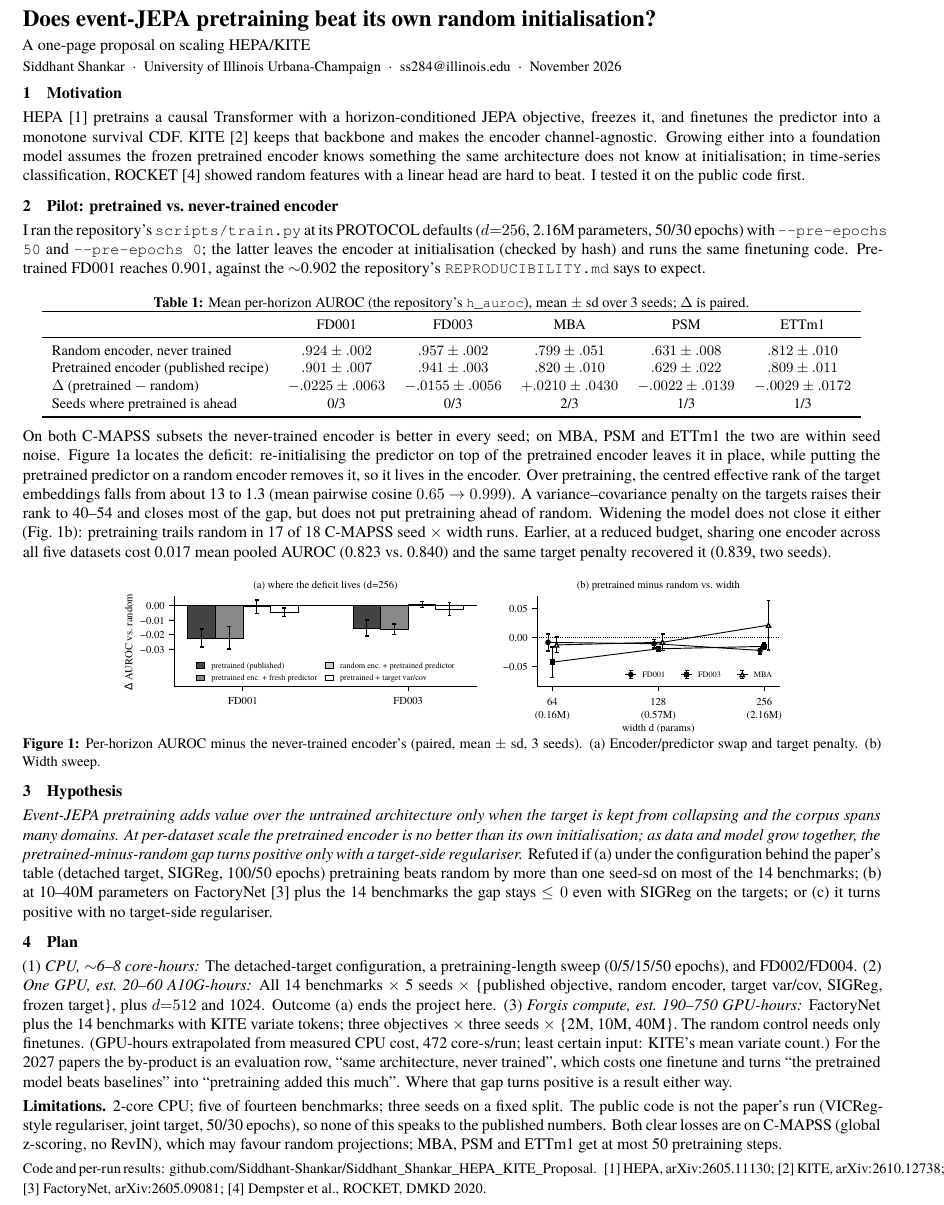
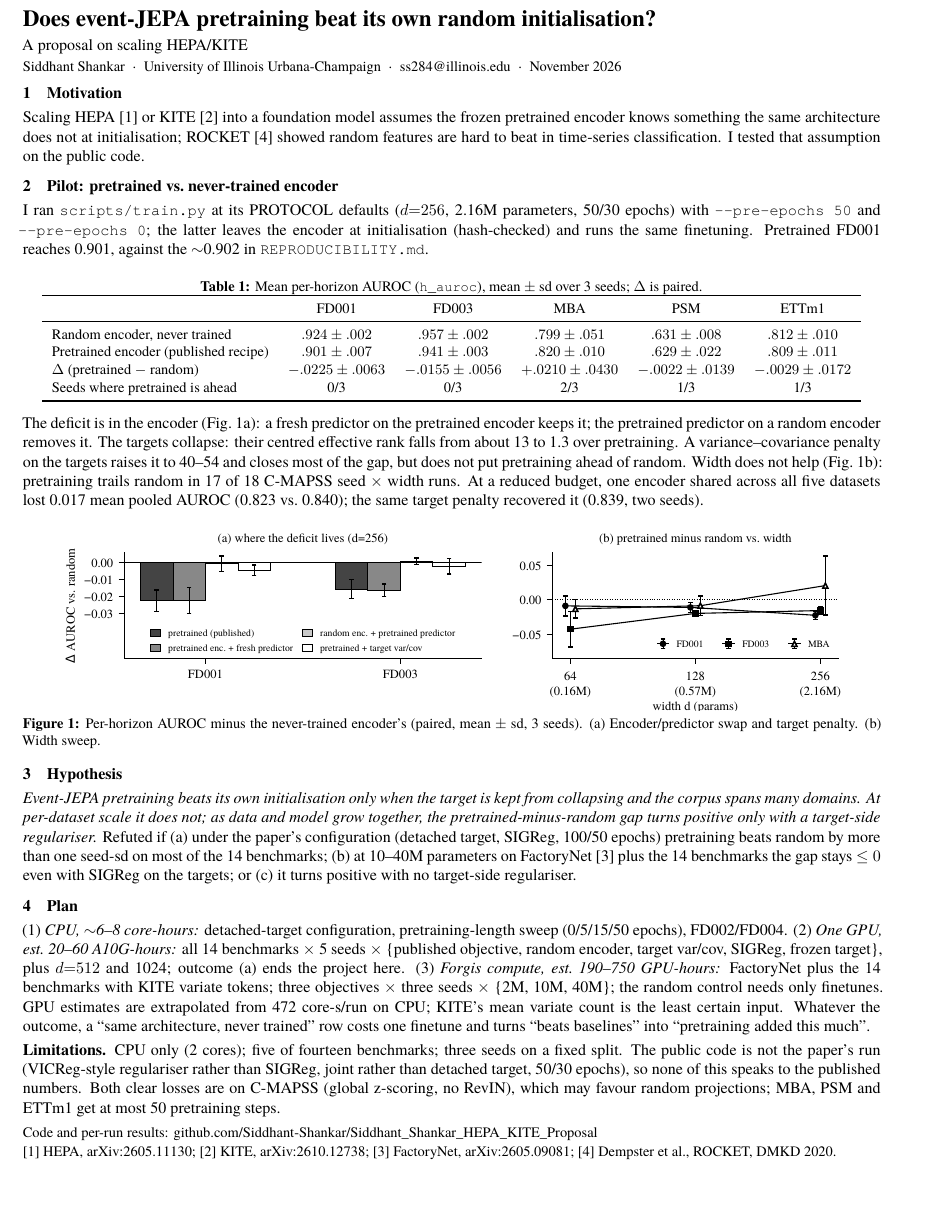
Before and after one commit to Siddhant-Shankar/Siddhant_Shankar_HEPA_KITE_Proposal, a LaTeX document (proposal/proposal.tex): part of the page, cut so that both start at the same text. Compiled offline with XeLaTeX.

Commit message:
Tighten proposal: cut fluff, keep numbers and caveats
Co-Authored-By: Claude Opus 5.5 <noreply@anthropic.com>
Claude-Session: https://claude.ai/code/session_01McKuTC4X7jSnQpWPMfRpQa

```diff
--- a/proposal/proposal.tex
+++ b/proposal/proposal.tex
@@ -19,19 +19,19 @@
 \begin{document}
 
 {\Large\bfseries Does event-JEPA pretraining beat its own random initialisation?}\\[3pt]
-{\normalsize A one-page proposal on scaling HEPA/KITE}\\[1pt]
+{\normalsize A proposal on scaling HEPA/KITE}\\[1pt]
 {\small Siddhant Shankar \;·\; University of Illinois Urbana-Champaign \;·\; \href{mailto:ss284@illinois.edu}{ss284@illinois.edu} \;·\; November 2026}
 
 \vspace{-2pt}
 \section{Motivation}
-HEPA [1] pretrains a causal Transformer with a horizon-conditioned JEPA objective, freezes it, and finetunes the predictor into a monotone survival CDF. KITE [2] keeps that backbone and makes the encoder channel-agnostic. Growing either into a foundation model assumes the frozen pretrained encoder knows something the same architecture does not know at initialisation; in time-series classification, ROCKET [4] showed random features with a linear head are hard to beat. I tested it on the public code first.
+Scaling HEPA [1] or KITE [2] into a foundation model assumes the frozen pretrained encoder knows something the same architecture does not at initialisation; ROCKET [4] showed random features are hard to beat in time-series classification. I tested that assumption on the public code.
 
 \section{Pilot: pretrained vs.\ never-trained encoder}
-I ran the repository's \code{scripts/train.py} at its PROTOCOL defaults ($d{=}256$, 2.16M parameters, 50/30 epochs) with \code{--pre-epochs 50} and \code{--pre-epochs 0}; the latter leaves the encoder at initialisation (checked by hash) and runs the same finetuning code. Pretrained FD001 reaches 0.901, against the $\sim$0.902 the repository's \code{REPRODUCIBILITY.md} says to expect.
+I ran \code{scripts/train.py} at its PROTOCOL defaults ($d{=}256$, 2.16M parameters, 50/30 epochs) with \mbox{\code{--pre-epochs 50}} and \mbox{\code{--pre-epochs 0}}; the latter leaves the encoder at initialisation (hash-checked) and runs the same finetuning. Pretrained FD001 reaches 0.901, against the $\sim$0.902 in \code{REPRODUCIBILITY.md}.
 
 \begin{center}
 \small
-\captionof{table}{Mean per-horizon AUROC (the repository's \code{h\_auroc}), mean $\pm$ sd over 3 seeds; $\Delta$ is paired.}
+\captionof{table}{Mean per-horizon AUROC (\code{h\_auroc}), mean $\pm$ sd over 3 seeds; $\Delta$ is paired.}
 \vspace{-2pt}
 \begin{tabular}{lccccc}
 \toprule
@@ -46,24 +46,24 @@ Seeds where pretrained is ahead & 0/3 & 0/3 & 2/3 & 1/3 & 1/3 \\
 \end{center}
 \vspace{-4pt}
 
-On both C-MAPSS subsets the never-trained encoder is better in every seed; on MBA, PSM and ETTm1 the two are within seed noise. Figure~1a locates the deficit: re-initialising the predictor on top of the pretrained encoder leaves it in place, while putting the pretrained predictor on a random encoder removes it, so it lives in the encoder. Over pretraining, the centred effective rank of the target embeddings falls from about 13 to 1.3 (mean pairwise cosine $0.65 \to 0.999$). A variance--covariance penalty on the targets raises their rank to 40--54 and closes most of the gap, but does not put pretraining ahead of random. Widening the model does not close it either (Fig.~1b): pretraining trails random in 17 of 18 C-MAPSS seed $\times$ width runs. Earlier, at a reduced budget, sharing one encoder across all five datasets cost 0.017 mean pooled AUROC (0.823 vs.\ 0.840) and the same target penalty recovered it (0.839, two seeds).
+The deficit is in the encoder (Fig.~1a): a fresh predictor on the pretrained encoder keeps it; the pretrained predictor on a random encoder removes it. The targets collapse: their centred effective rank falls from about 13 to 1.3 over pretraining. A variance--covariance penalty on the targets raises it to 40--54 and closes most of the gap, but does not put pretraining ahead of random. Width does not help (Fig.~1b): pretraining trails random in 17 of 18 C-MAPSS seed $\times$ width runs. At a reduced budget, one encoder shared across all five datasets lost 0.017 mean pooled AUROC (0.823 vs.\ 0.840); the same target penalty recovered it (0.839, two seeds).
 
 \vspace{-2pt}
 \begin{center}
-\includegraphics[width=0.78\linewidth]{fig_mechanism.pdf}
+\includegraphics[width=0.92\linewidth]{fig_mechanism.pdf}
 \captionof{figure}{Per-horizon AUROC minus the never-trained encoder's (paired, mean $\pm$ sd, 3 seeds). (a) Encoder/predictor swap and target penalty. (b) Width sweep.}
 \end{center}
 \vspace{-8pt}
 
 \section{Hypothesis}
-\textit{Event-JEPA pretraining adds value over the untrained architecture only when the target is kept from collapsing and the corpus spans many domains. At per-dataset scale the pretrained encoder is no better than its own initialisation; as data and model grow together, the pretrained-minus-random gap turns positive only with a target-side regulariser.}
-Refuted if (a) under the configuration behind the paper's table (detached target, SIGReg, 100/50 epochs) pretraining beats random by more than one seed-sd on most of the 14 benchmarks; (b) at 10--40M parameters on FactoryNet [3] plus the 14 benchmarks the gap stays $\le 0$ even with SIGReg on the targets; or (c) it turns positive with no target-side regulariser.
+\textit{Event-JEPA pretraining beats its own initialisation only when the target is kept from collapsing and the corpus spans many domains. At per-dataset scale it does not; as data and model grow together, the pretrained-minus-random gap turns positive only with a target-side regulariser.}
+Refuted if (a) under the paper's configuration (detached target, SIGReg, 100/50 epochs) pretraining beats random by more than one seed-sd on most of the 14 benchmarks; (b) at 10--40M parameters on FactoryNet [3] plus the 14 benchmarks the gap stays $\le 0$ even with SIGReg on the targets; or (c) it turns positive with no target-side regulariser.
 
 \section{Plan}
-(1) \textit{CPU, $\sim$6--8 core-hours:} The detached-target configuration, a pretraining-length sweep (0/5/15/50 epochs), and FD002/FD004. (2) \textit{One GPU, est.\ 20--60 A10G-hours:} All 14 benchmarks $\times$ 5 seeds $\times$ \{published objective, random encoder, target var/cov, SIGReg, frozen target\}, plus $d{=}512$ and 1024. Outcome (a) ends the project here. (3) \textit{Forgis compute, est.\ 190--750 GPU-hours:} FactoryNet plus the 14 benchmarks with KITE variate tokens; three objectives $\times$ three seeds $\times$ \{2M, 10M, 40M\}. The random control needs only finetunes. (GPU-hours extrapolated from measured CPU cost, 472 core-s/run; least certain input: KITE's mean variate count.) For the 2027 papers the by-product is an evaluation row, ``same architecture, never trained'', which costs one finetune and turns ``the pretrained model beats baselines'' into ``pretraining added this much''. Where that gap turns positive is a result either way.
+(1) \textit{CPU, $\sim$6--8 core-hours:} detached-target configuration, pretraining-length sweep (0/5/15/50 epochs), FD002/FD004. (2) \textit{One GPU, est.\ 20--60 A10G-hours:} all 14 benchmarks $\times$ 5 seeds $\times$ \{published objective, random encoder, target var/cov, SIGReg, frozen target\}, plus $d{=}512$ and 1024; outcome (a) ends the project here. (3) \textit{Forgis compute, est.\ 190--750 GPU-hours:} FactoryNet plus the 14 benchmarks with KITE variate tokens; three objectives $\times$ three seeds $\times$ \{2M, 10M, 40M\}; the random control needs only finetunes. GPU estimates are extrapolated from 472 core-s/run on CPU; KITE's mean variate count is the least certain input. Whatever the outcome, a ``same architecture, never trained'' row costs one finetune and turns ``beats baselines'' into ``pretraining added this much''.
 
-\textbf{Limitations.} 2-core CPU; five of fourteen benchmarks; three seeds on a fixed split. The public code is not the paper's run (VICReg-style regulariser, joint target, 50/30 epochs), so none of this speaks to the published numbers. Both clear losses are on C-MAPSS (global z-scoring, no RevIN), which may favour random projections; MBA, PSM and ETTm1 get at most 50 pretraining steps.
+\textbf{Limitations.} CPU only (2 cores); five of fourteen benchmarks; three seeds on a fixed split. The public code is not the paper's run (VICReg-style regulariser rather than SIGReg, joint rather than detached target, 50/30 epochs), so none of this speaks to the published numbers. Both clear losses are on C-MAPSS (global z-scoring, no RevIN), which may favour random projections; MBA, PSM and ETTm1 get at most 50 pretraining steps.
 
-{\small Code and per-run results: \href{https://github.com/Siddhant-Shankar/Siddhant_Shankar_HEPA_KITE_Proposal}{github.com/Siddhant-Shankar/Siddhant\_Shankar\_HEPA\_KITE\_Proposal}. \ [1] HEPA, arXiv:2605.11130; [2] KITE, arXiv:2610.12738; [3] FactoryNet, arXiv:2605.09081; [4] Dempster et al., ROCKET, DMKD 2020.}
+{\small Code and per-run results: \href{https://github.com/Siddhant-Shankar/Siddhant_Shankar_HEPA_KITE_Proposal}{github.com/Siddhant-Shankar/Siddhant\_Shankar\_HEPA\_KITE\_Proposal}\newline [1] HEPA, arXiv:2605.11130; [2] KITE, arXiv:2610.12738; [3] FactoryNet, arXiv:2605.09081; [4] Dempster et al., ROCKET, DMKD 2020.}
 
 \end{document}
```
Also changed, not shown: proposal/Shankar_HEPA_KITE_Proposal.pdf.
